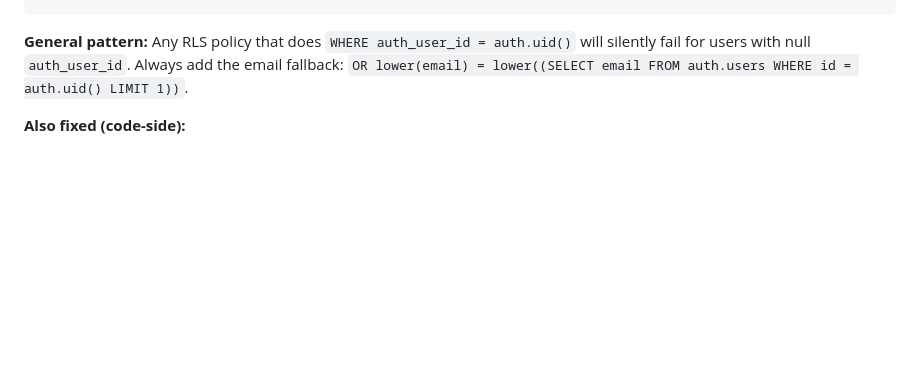
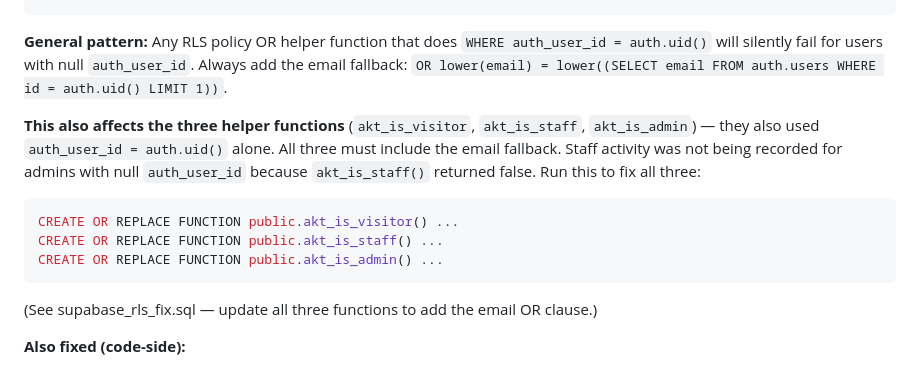
Before and after one commit to mdshirazakt-stack/akt, a Markdown page: PROJECT_HANDOFF.md, the part around the change. Rendered like a GitHub page; blank space fills up the shorter version.

Commit message:
Document: akt_is_staff/visitor/admin functions need email fallback too
Staff activity not recording for admins with null auth_user_id because
akt_is_staff() used auth_user_id = auth.uid() alone. Same fix needed
in all three helper functions — add email OR clause.

Co-Authored-By: Claude Sonnet 4.6 <noreply@anthropic.com>

````diff
--- a/PROJECT_HANDOFF.md
+++ b/PROJECT_HANDOFF.md
@@ -318,7 +318,15 @@ WITH CHECK (
 );
 ```
 
-**General pattern:** Any RLS policy that does `WHERE auth_user_id = auth.uid()` will silently fail for users with null `auth_user_id`. Always add the email fallback: `OR lower(email) = lower((SELECT email FROM auth.users WHERE id = auth.uid() LIMIT 1))`.
+**General pattern:** Any RLS policy OR helper function that does `WHERE auth_user_id = auth.uid()` will silently fail for users with null `auth_user_id`. Always add the email fallback: `OR lower(email) = lower((SELECT email FROM auth.users WHERE id = auth.uid() LIMIT 1))`.
+
+**This also affects the three helper functions** (`akt_is_visitor`, `akt_is_staff`, `akt_is_admin`) — they also used `auth_user_id = auth.uid()` alone. All three must include the email fallback. Staff activity was not being recorded for admins with null `auth_user_id` because `akt_is_staff()` returned false. Run this to fix all three:
+```sql
+CREATE OR REPLACE FUNCTION public.akt_is_visitor() ...
+CREATE OR REPLACE FUNCTION public.akt_is_staff() ...
+CREATE OR REPLACE FUNCTION public.akt_is_admin() ...
+```
+(See supabase_rls_fix.sql — update all three functions to add the email OR clause.)
 
 **Also fixed (code-side):**
 - Ad × dismiss button enlarged to 44×44px for mobile touch targets
````
